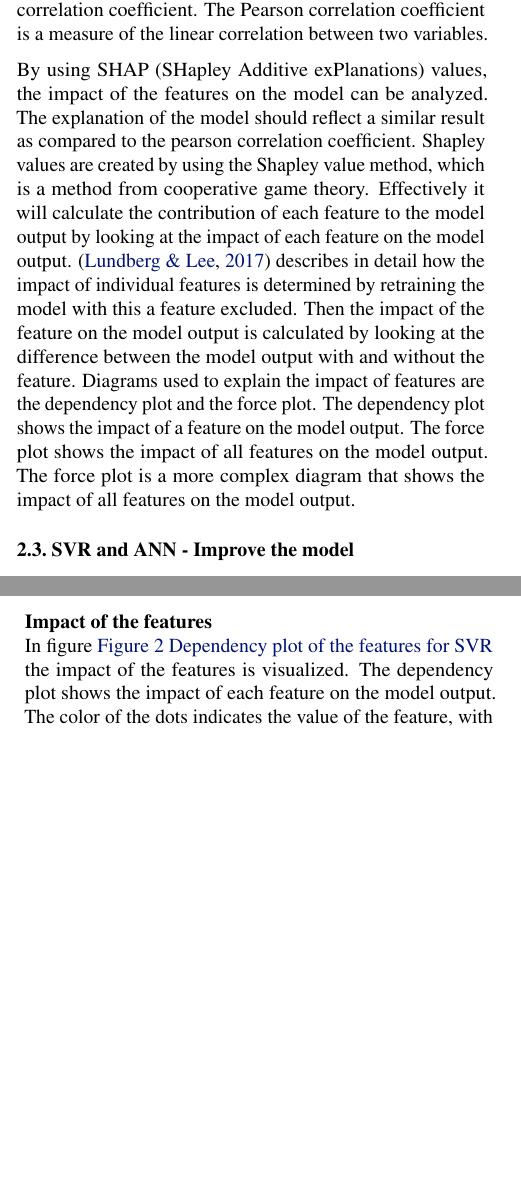
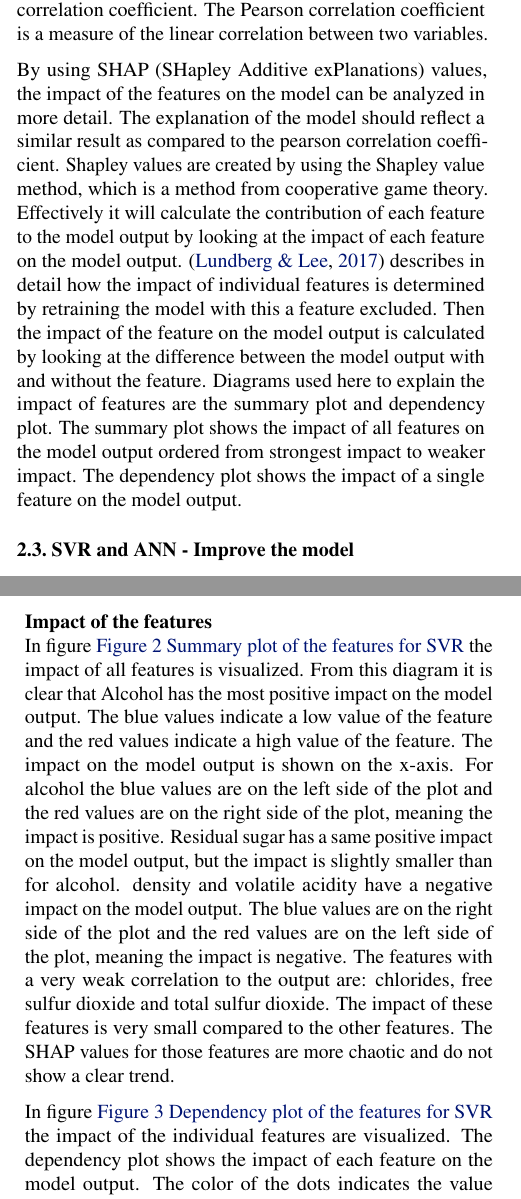
Before and after one commit to abroer/IM0712-Assignment3, a LaTeX document (Latex/main.tex): two parts of the columns of pages 1 and 2 of 14 before the commit and two parts of the columns of pages 1 and 2 of 15 after it, joined at a grey line, cut so that both start at the same text, the shorter picture padded with empty space. Compiled offline with pdfLaTeX.

Commit message:
Adding the new diagrams to the report

```diff
--- a/Latex/main.tex
+++ b/Latex/main.tex
@@ -78,20 +78,18 @@ This analysis is done by looking at the correlation between the features and the
 The correlation is calculated in the article using the Pearson correlation coefficient.
 The Pearson correlation coefficient is a measure of the linear correlation between two variables.
 
-By using SHAP (SHapley Additive exPlanations) values, the impact of the features on the model can be analyzed.
+By using SHAP (SHapley Additive exPlanations) values, the impact of the features on the model can be analyzed in more detail.
 The explanation of the model should reflect a similar result as compared to the pearson correlation coefficient.
 Shapley values are created by using the Shapley value method, which is a method from cooperative game theory.
 Effectively it will calculate the contribution of each feature to the model output by looking at the impact of each feature on the model output.
 \cite{lundberg2017unified} describes in detail how the impact of individual features is determined by retraining the model with this a feature excluded.
 Then the impact of the feature on the model output is calculated by looking at the difference between the model output with and without the feature.
-Diagrams used to explain the impact of features are the dependency plot and the force plot.
-The dependency plot shows the impact of a feature on the model output.
-The force plot shows the impact of all features on the model output.
-The force plot is a more complex diagram that shows the impact of all features on the model output.
+Diagrams used here to explain the impact of features are the summary plot and dependency plot.
+The summary plot shows the impact of all features on the model output ordered from strongest impact to weaker impact.
+The dependency plot shows the impact of a single feature on the model output.
 
 \subsection{SVR and ANN - Improve the model}
 For optimizing the hyperparameters, gridsearch and BayesSearch were used for SVR. For ANN, gridsearch was used to examine the impact of the hyperparameters.
-
 
 \section{Experimental Results}
 This chapter, experimental results, is split into 3 parts: A short general piece, a piece on SVR and a part on ANN
@@ -111,7 +109,7 @@ The results of the article are simulated by using the parameters mentioned in th
 How the training data is chosen is unknown, so the split between training and test data is performed multiple times. In this way, there is a realistic picture of the models that generate these parameters.
 
 \subsubsubsection{Impact of the features}
-The model used for analyzing the impact of features is the same as the model used for reproducing the results.
+The trained model used for analyzing the impact of features is the same as the model used for reproducing the results.
 When reproducing the results it was shown that the selection of a train and test set has an impact of on the model performance.
 The training set split used for the feature analysis results from applying {\texttt{random\_state=1}}.
 
@@ -119,0 +117 @@ As background data a random sample of 100 rows from the training data was used.
+The KernelExplainer is a model-agnostic explainer that can be used to explain the output of any machine learning model.
@@ -141,7 +140,16 @@ To optimize the model, the cost and gamma were examined. BayesSearch was used to
 \end{figure*}
 
 \subsubsubsection{Impact of the features}
-In figure \autoref{fig:dependency-plot-svr} \nameref{fig:dependency-plot-svr} the impact of the features is visualized.
+In figure \autoref{fig:summary-plot-svr} \nameref{fig:summary-plot-svr} the impact of all features is visualized.
+From this diagram it is clear that Alcohol has the most positive impact on the model output.
+The blue values indicate a low value of the feature and the red values indicate a high value of the feature.
+The impact on the model output is shown on the x-axis. For alcohol the blue values are on the left side of the plot and the red values are on the right side of the plot, meaning the impact is positive.
+Residual sugar has a same positive impact on the model output, but the impact is slightly smaller than for alcohol.
+density and volatile acidity have a negative impact on the model output. The blue values are on the right side of the plot and the red values are on the left side of the plot, meaning the impact is negative.
+The features with a very weak correlation to the output are: chlorides, free sulfur dioxide and total sulfur dioxide. The impact of these features is very small compared to the other features.
+The SHAP values for those features are more chaotic and do not show a clear trend.
+
+In figure \autoref{fig:dependency-plot-svr} \nameref{fig:dependency-plot-svr} the impact of the individual features are visualized.
 The dependency plot shows the impact of each feature on the model output.
 The color of the dots indicates the value of the feature, with red indicating a high value and blue indicating a low value.
 The y-axis shows the impact of the feature on the model output.
```
Also changed, not shown: Latex/main.tex (19 more changed lines).
